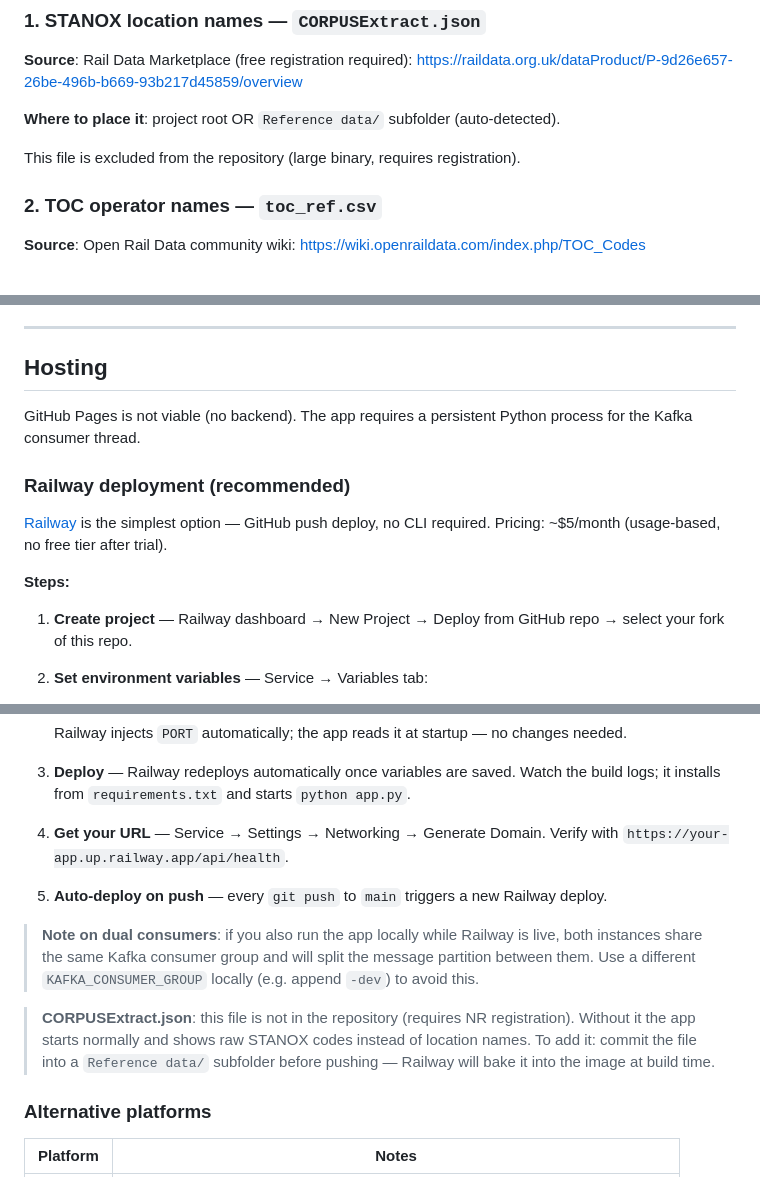
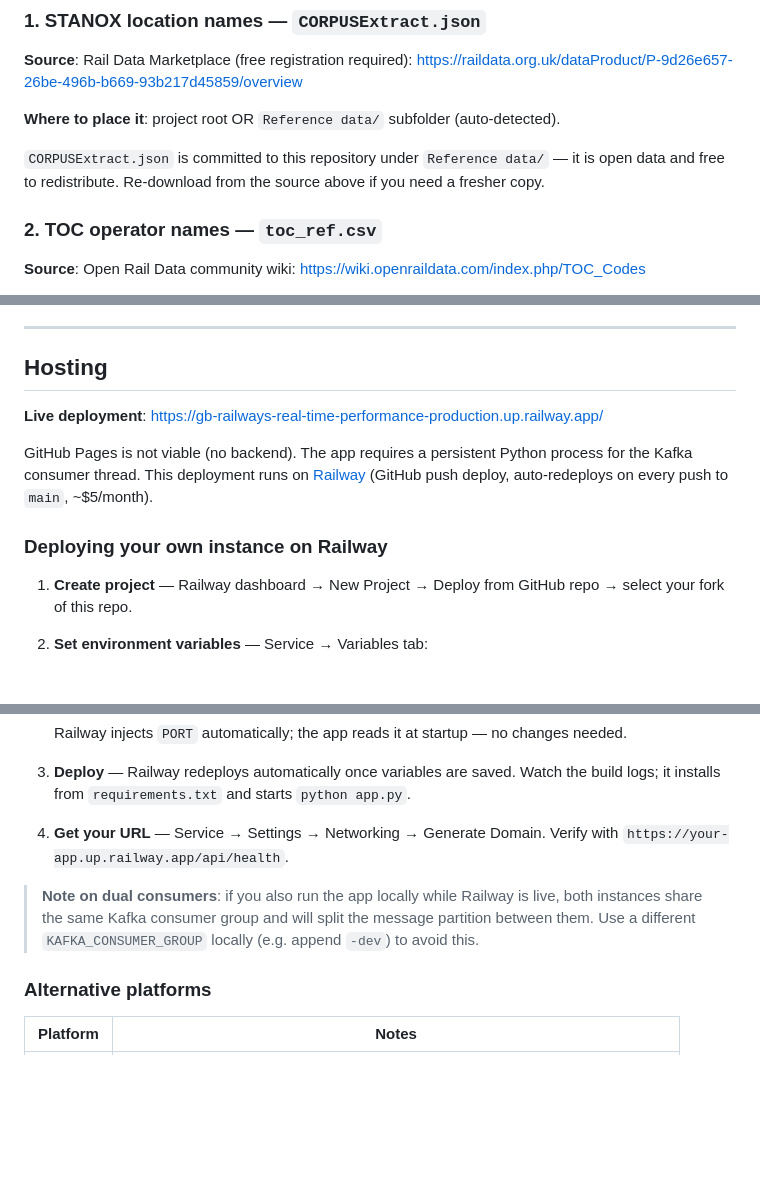
Before and after one commit to leonkong-1/gb-railways-real-time-performance, a Markdown page: README.md, 3 parts joined by grey strips. Rendered like a GitHub page; blank space fills up the shorter version.

Commit message:
docs: add live URL, mark CORPUS as committed, clean up hosting section
- Add live Railway deployment link at top of Hosting section
- Remove "recommended" framing; describe actual deployment setup
- Update CORPUS note: file is now in the repo, open data, free to redistribute

Co-Authored-By: Claude Sonnet 4.6 <noreply@anthropic.com>

```diff
--- a/README.md
+++ b/README.md
@@ -65,7 +65,9 @@ https://raildata.org.uk/dataProduct/P-9d26e657-26be-496b-b669-93b217d45859/overv
 
 **Where to place it**: project root OR `Reference data/` subfolder (auto-detected).
 
-This file is excluded from the repository (large binary, requires registration).
+`CORPUSExtract.json` is committed to this repository under `Reference data/` — it is
+open data and free to redistribute. Re-download from the source above if you need a
+fresher copy.
 
 ### 2. TOC operator names — `toc_ref.csv`
 
@@ -192,15 +194,13 @@ tie-breaking consistent between aggregation and QC checks.
 
 ## Hosting
 
+**Live deployment**: https://gb-railways-real-time-performance-production.up.railway.app/
+
 GitHub Pages is not viable (no backend). The app requires a persistent Python process
-for the Kafka consumer thread.
+for the Kafka consumer thread. This deployment runs on [Railway](https://railway.app)
+(GitHub push deploy, auto-redeploys on every push to `main`, ~$5/month).
 
-### Railway deployment (recommended)
-
-[Railway](https://railway.app) is the simplest option — GitHub push deploy, no CLI required.
-Pricing: ~$5/month (usage-based, no free tier after trial).
-
-**Steps:**
+### Deploying your own instance on Railway
 
 1. **Create project** — Railway dashboard → New Project → Deploy from GitHub repo →
    select your fork of this repo.
@@ -223,17 +223,10 @@ Pricing: ~$5/month (usage-based, no free tier after trial).
 4. **Get your URL** — Service → Settings → Networking → Generate Domain.
    Verify with `https://your-app.up.railway.app/api/health`.
 
-5. **Auto-deploy on push** — every `git push` to `main` triggers a new Railway deploy.
-
 > **Note on dual consumers**: if you also run the app locally while Railway is live,
 > both instances share the same Kafka consumer group and will split the message
 > partition between them. Use a different `KAFKA_CONSUMER_GROUP` locally (e.g. append
 > `-dev`) to avoid this.
-
-> **CORPUSExtract.json**: this file is not in the repository (requires NR registration).
-> Without it the app starts normally and shows raw STANOX codes instead of location names.
-> To add it: commit the file into a `Reference data/` subfolder before pushing — Railway
-> will bake it into the image at build time.
 
 ### Alternative platforms
 
```
